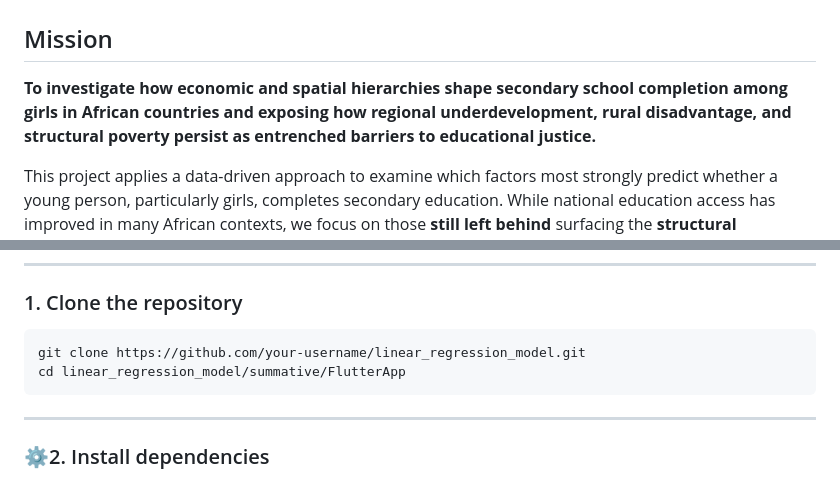
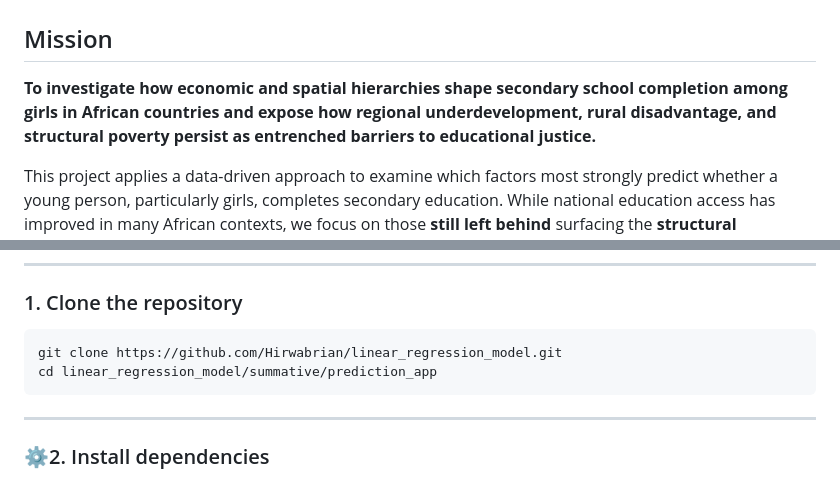
Before and after one commit to Hirwabrian/linear_regression_model, a Markdown page: README.md, 2 parts joined by grey strips. Drawn GitHub-style.

````diff
--- a/README.md
+++ b/README.md
@@ -5,7 +5,7 @@
 
 ## Mission
 
-**To investigate how economic and spatial hierarchies shape secondary school completion among girls in African countries and exposing how regional underdevelopment, rural disadvantage, and structural poverty persist as entrenched barriers to educational justice.**
+**To investigate how economic and spatial hierarchies shape secondary school completion among girls in African countries and expose how regional underdevelopment, rural disadvantage, and structural poverty persist as entrenched barriers to educational justice.**
 
 This project applies a data-driven approach to examine which factors most strongly predict whether a young person, particularly girls, completes secondary education. While national education access has improved in many African contexts, we focus on those **still left behind** surfacing the **structural inequalities** hidden beneath aggregate progress.
 
@@ -117,8 +117,8 @@ Includes:
 ### 1. Clone the repository
 
 ```bash
-git clone https://github.com/your-username/linear_regression_model.git
-cd linear_regression_model/summative/FlutterApp
+git clone https://github.com/Hirwabrian/linear_regression_model.git
+cd linear_regression_model/summative/prediction_app
 ```
 
 ---
````
Also changed, not shown: other parts of README.md (+1 -1 lines).
